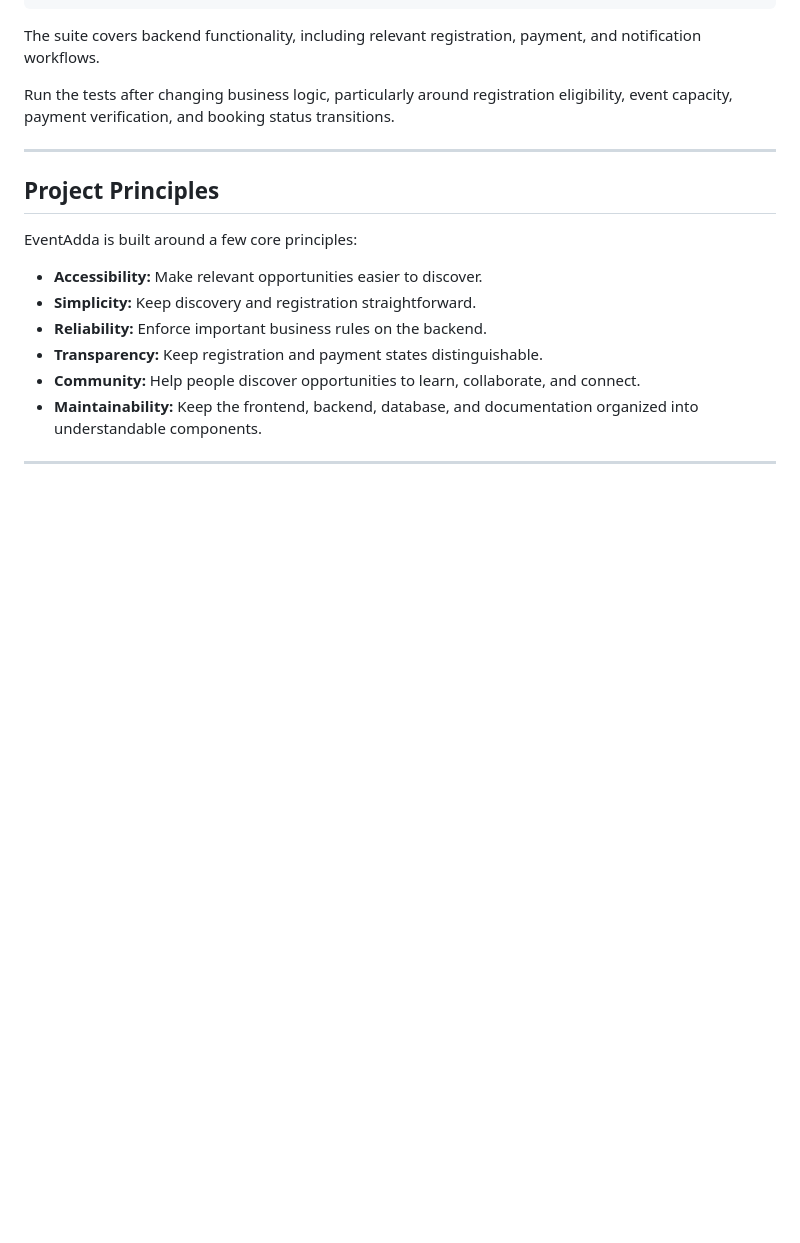
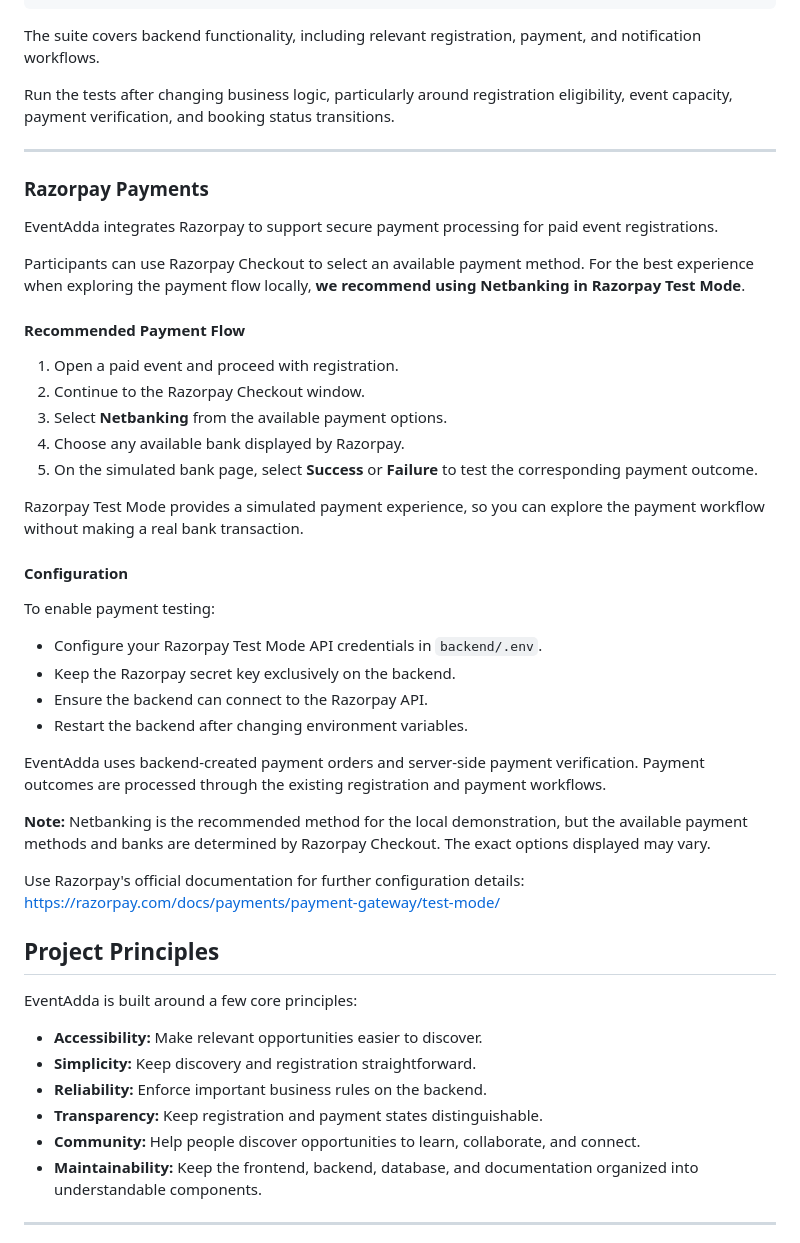
Before and after one commit to Dragonclaw141/ZeroDay_ShubhamYadav, a Markdown page: README.md, the part around the change. GitHub-like rendering; blank space fills up the shorter version.

Commit message:
Document Razorpay Payments integration in README
Added section on Razorpay Payments integration for event registrations, including recommended payment flow and configuration instructions.

```diff
--- a/README.md
+++ b/README.md
@@ -374,6 +374,37 @@ Run the tests after changing business logic, particularly around registration el
 
 ---
 
+### Razorpay Payments
+
+EventAdda integrates Razorpay to support secure payment processing for paid event registrations.
+
+Participants can use Razorpay Checkout to select an available payment method. For the best experience when exploring the payment flow locally, **we recommend using Netbanking in Razorpay Test Mode**.
+
+#### Recommended Payment Flow
+
+1. Open a paid event and proceed with registration.
+2. Continue to the Razorpay Checkout window.
+3. Select **Netbanking** from the available payment options.
+4. Choose any available bank displayed by Razorpay.
+5. On the simulated bank page, select **Success** or **Failure** to test the corresponding payment outcome.
+
+Razorpay Test Mode provides a simulated payment experience, so you can explore the payment workflow without making a real bank transaction.
+
+#### Configuration
+
+To enable payment testing:
+
+- Configure your Razorpay Test Mode API credentials in `backend/.env`.
+- Keep the Razorpay secret key exclusively on the backend.
+- Ensure the backend can connect to the Razorpay API.
+- Restart the backend after changing environment variables.
+
+EventAdda uses backend-created payment orders and server-side payment verification. Payment outcomes are processed through the existing registration and payment workflows.
+
+**Note:** Netbanking is the recommended method for the local demonstration, but the available payment methods and banks are determined by Razorpay Checkout. The exact options displayed may vary.
+
+Use Razorpay's official documentation for further configuration details: https://razorpay.com/docs/payments/payment-gateway/test-mode/
+
 ## Project Principles
 
 EventAdda is built around a few core principles:
```
